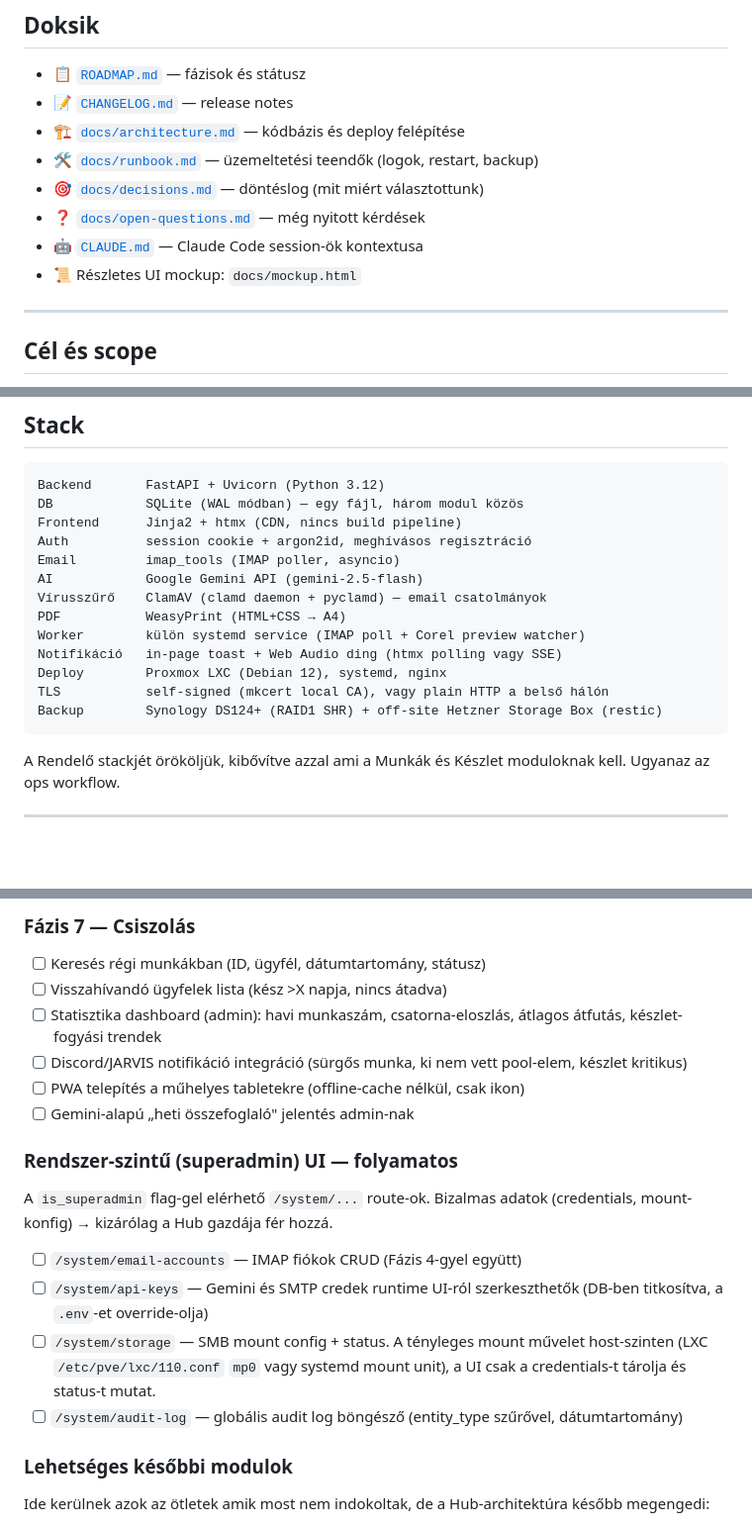
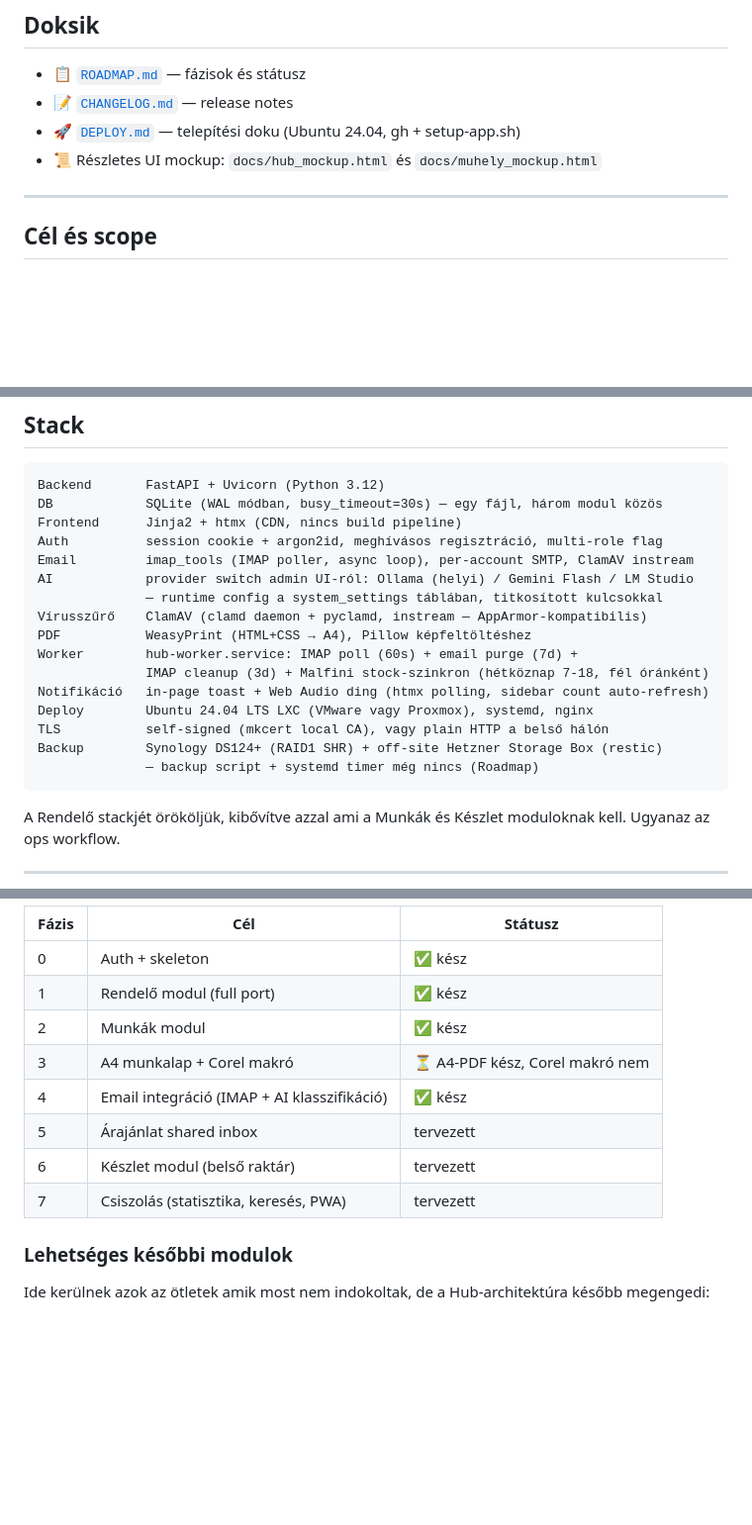
Before and after one commit to gaberun24/hub.printbt.local, a Markdown page: README.md, 3 parts joined by grey strips. Shown at 99% size. GitHub-like rendering; blank space fills up the shorter version.

````diff
--- a/README.md
+++ b/README.md
@@ -10,12 +10,8 @@
 
 - 📋 [`ROADMAP.md`](ROADMAP.md) — fázisok és státusz
 - 📝 [`CHANGELOG.md`](CHANGELOG.md) — release notes
-- 🏗 [`docs/architecture.md`](docs/architecture.md) — kódbázis és deploy felépítése
-- 🛠 [`docs/runbook.md`](docs/runbook.md) — üzemeltetési teendők (logok, restart, backup)
-- 🎯 [`docs/decisions.md`](docs/decisions.md) — döntéslog (mit miért választottunk)
-- ❓ [`docs/open-questions.md`](docs/open-questions.md) — még nyitott kérdések
-- 🤖 [`CLAUDE.md`](CLAUDE.md) — Claude Code session-ök kontextusa
-- 📜 Részletes UI mockup: `docs/mockup.html`
+- 🚀 [`DEPLOY.md`](DEPLOY.md) — telepítési doku (Ubuntu 24.04, gh + setup-app.sh)
+- 📜 Részletes UI mockup: `docs/hub_mockup.html` és `docs/muhely_mockup.html`
 
 ---
 
@@ -57,18 +53,21 @@ A rendszer kizárólag a céges hálón érhető el, nincs publikus URL, nincs C
 
 ```
 Backend       FastAPI + Uvicorn (Python 3.12)
-DB            SQLite (WAL módban) — egy fájl, három modul közös
+DB            SQLite (WAL módban, busy_timeout=30s) — egy fájl, három modul közös
 Frontend      Jinja2 + htmx (CDN, nincs build pipeline)
-Auth          session cookie + argon2id, meghívásos regisztráció
-Email         imap_tools (IMAP poller, asyncio)
-AI            Google Gemini API (gemini-2.5-flash)
-Vírusszűrő    ClamAV (clamd daemon + pyclamd) — email csatolmányok
-PDF           WeasyPrint (HTML+CSS → A4)
-Worker        külön systemd service (IMAP poll + Corel preview watcher)
-Notifikáció   in-page toast + Web Audio ding (htmx polling vagy SSE)
-Deploy        Proxmox LXC (Debian 12), systemd, nginx
+Auth          session cookie + argon2id, meghívásos regisztráció, multi-role flag
+Email         imap_tools (IMAP poller, async loop), per-account SMTP, ClamAV instream
+AI            provider switch admin UI-ról: Ollama (helyi) / Gemini Flash / LM Studio
+              — runtime config a system_settings táblában, titkosított kulcsokkal
+Vírusszűrő    ClamAV (clamd daemon + pyclamd, instream — AppArmor-kompatibilis)
+PDF           WeasyPrint (HTML+CSS → A4), Pillow képfeltöltéshez
+Worker        hub-worker.service: IMAP poll (60s) + email purge (7d) +
+              IMAP cleanup (3d) + Malfini stock-szinkron (hétköznap 7-18, fél óránként)
+Notifikáció   in-page toast + Web Audio ding (htmx polling, sidebar count auto-refresh)
+Deploy        Ubuntu 24.04 LTS LXC (VMware vagy Proxmox), systemd, nginx
 TLS           self-signed (mkcert local CA), vagy plain HTTP a belső hálón
 Backup        Synology DS124+ (RAID1 SHR) + off-site Hetzner Storage Box (restic)
+              — backup script + systemd timer még nincs (Roadmap)
 ```
 
 A Rendelő stackjét örököljük, kibővítve azzal ami a Munkák és Készlet moduloknak kell. Ugyanaz az ops workflow.
@@ -743,25 +674,13 @@ Részletek: [`ROADMAP.md`](ROADMAP.md). Aktuális állás: **Fázis 1.2b kész**
-### Fázis 7 — Csiszolás
-
-- [ ] Keresés régi munkákban (ID, ügyfél, dátumtartomány, státusz)
-- [ ] Visszahívandó ügyfelek lista (kész >X napja, nincs átadva)
-- [ ] Statisztika dashboard (admin): havi munkaszám, csatorna-eloszlás, átlagos átfutás, készlet-fogyási trendek
-- [ ] Discord/JARVIS notifikáció integráció (sürgős munka, ki nem vett pool-elem, készlet kritikus)
-- [ ] PWA telepítés a műhelyes tabletekre (offline-cache nélkül, csak ikon)
-- [ ] Gemini-alapú „heti összefoglaló" jelentés admin-nak
-
-### Rendszer-szintű (superadmin) UI — folyamatos
-
-A `is_superadmin` flag-gel elérhető `/system/...` route-ok. Bizalmas
-adatok (credentials, mount-konfig) → kizárólag a Hub gazdája fér hozzá.
-
-- [ ] `/system/email-accounts` — IMAP fiókok CRUD (Fázis 4-gyel együtt)
-- [ ] `/system/api-keys` — Gemini és SMTP credek runtime UI-ról
-  szerkeszthetők (DB-ben titkosítva, a `.env`-et override-olja)
-- [ ] `/system/storage` — SMB mount config + status. A tényleges mount
-  művelet host-szinten (LXC `/etc/pve/lxc/110.conf` `mp0` vagy systemd
-  mount unit), a UI csak a credentials-t tárolja és status-t mutat.
-- [ ] `/system/audit-log` — globális audit log böngésző (entity_type
-  szűrővel, dátumtartomány)
+| Fázis | Cél | Státusz |
+|-------|-----|---------|
+| 0 | Auth + skeleton | ✅ kész |
+| 1 | Rendelő modul (full port) | ✅ kész |
+| 2 | Munkák modul | ✅ kész |
+| 3 | A4 munkalap + Corel makró | ⏳ A4-PDF kész, Corel makró nem |
+| 4 | Email integráció (IMAP + AI klasszifikáció) | ✅ kész |
+| 5 | Árajánlat shared inbox | tervezett |
+| 6 | Készlet modul (belső raktár) | tervezett |
+| 7 | Csiszolás (statisztika, keresés, PWA) | tervezett |
 
 ### Lehetséges későbbi modulok
 
````
Also changed, not shown: other parts of README.md (+3 -71 lines), CHANGELOG.md (added, +171 -0 lines), ROADMAP.md (added, +200 -0 lines).
